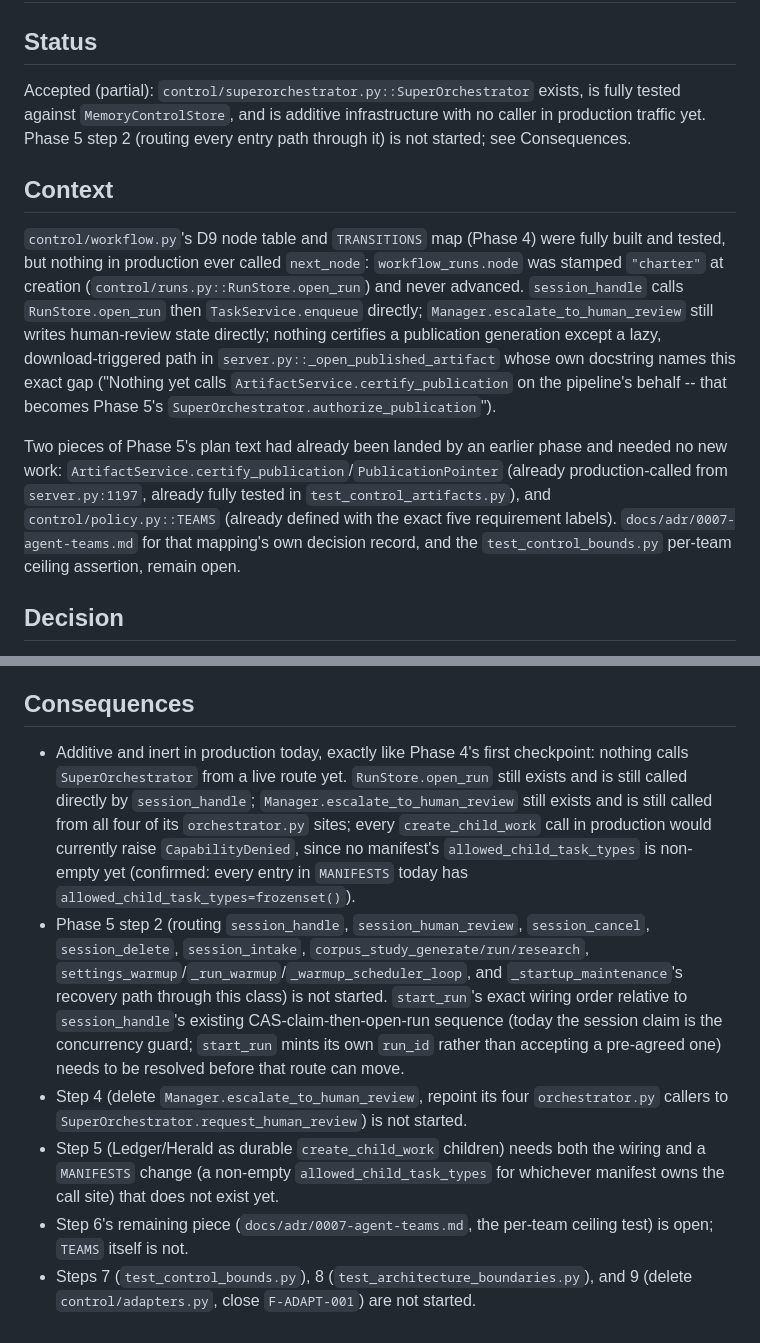
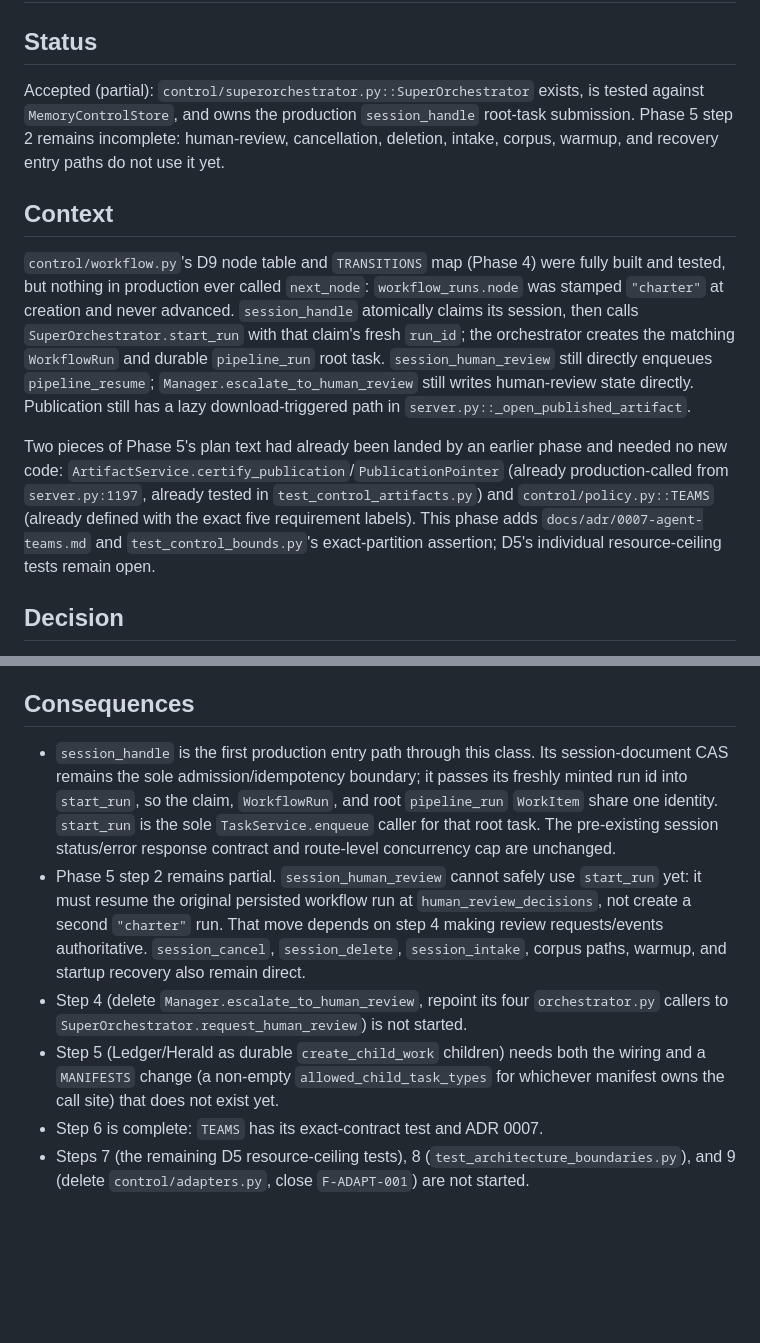
Before and after one commit to solomonsjoseph/PHI-Handling-system, a Markdown page: docs/adr/0006-super-orchestrator.md, 2 parts joined by grey strips. Drawn GitHub-style; blank space fills up the shorter version.

Commit message:
docs: record session handle SuperOrchestrator routing

```diff
--- a/docs/adr/0006-super-orchestrator.md
+++ b/docs/adr/0006-super-orchestrator.md
@@ -2,13 +2,13 @@
 
 ## Status
 
-Accepted (partial): `control/superorchestrator.py::SuperOrchestrator` exists, is fully tested against `MemoryControlStore`, and is additive infrastructure with no caller in production traffic yet. Phase 5 step 2 (routing every entry path through it) is not started; see Consequences.
+Accepted (partial): `control/superorchestrator.py::SuperOrchestrator` exists, is tested against `MemoryControlStore`, and owns the production `session_handle` root-task submission. Phase 5 step 2 remains incomplete: human-review, cancellation, deletion, intake, corpus, warmup, and recovery entry paths do not use it yet.
 
 ## Context
 
-`control/workflow.py`'s D9 node table and `TRANSITIONS` map (Phase 4) were fully built and tested, but nothing in production ever called `next_node`: `workflow_runs.node` was stamped `"charter"` at creation (`control/runs.py::RunStore.open_run`) and never advanced. `session_handle` calls `RunStore.open_run` then `TaskService.enqueue` directly; `Manager.escalate_to_human_review` still writes human-review state directly; nothing certifies a publication generation except a lazy, download-triggered path in `server.py::_open_published_artifact` whose own docstring names this exact gap ("Nothing yet calls `ArtifactService.certify_publication` on the pipeline's behalf -- that becomes Phase 5's `SuperOrchestrator.authorize_publication`").
+`control/workflow.py`'s D9 node table and `TRANSITIONS` map (Phase 4) were fully built and tested, but nothing in production ever called `next_node`: `workflow_runs.node` was stamped `"charter"` at creation and never advanced. `session_handle` atomically claims its session, then calls `SuperOrchestrator.start_run` with that claim's fresh `run_id`; the orchestrator creates the matching `WorkflowRun` and durable `pipeline_run` root task. `session_human_review` still directly enqueues `pipeline_resume`; `Manager.escalate_to_human_review` still writes human-review state directly. Publication still has a lazy download-triggered path in `server.py::_open_published_artifact`.
 
-Two pieces of Phase 5's plan text had already been landed by an earlier phase and needed no new work: `ArtifactService.certify_publication`/`PublicationPointer` (already production-called from `server.py:1197`, already fully tested in `test_control_artifacts.py`), and `control/policy.py::TEAMS` (already defined with the exact five requirement labels). `docs/adr/0007-agent-teams.md` for that mapping's own decision record, and the `test_control_bounds.py` per-team ceiling assertion, remain open.
+Two pieces of Phase 5's plan text had already been landed by an earlier phase and needed no new code: `ArtifactService.certify_publication`/`PublicationPointer` (already production-called from `server.py:1197`, already tested in `test_control_artifacts.py`) and `control/policy.py::TEAMS` (already defined with the exact five requirement labels). This phase adds `docs/adr/0007-agent-teams.md` and `test_control_bounds.py`'s exact-partition assertion; D5's individual resource-ceiling tests remain open.
 
 ## Decision
 
@@ -26,9 +26,9 @@ D9's published method signatures list bare identifiers only, but three methods n
 
 ## Consequences
 
-- Additive and inert in production today, exactly like Phase 4's first checkpoint: nothing calls `SuperOrchestrator` from a live route yet. `RunStore.open_run` still exists and is still called directly by `session_handle`; `Manager.escalate_to_human_review` still exists and is still called from all four of its `orchestrator.py` sites; every `create_child_work` call in production would currently raise `CapabilityDenied`, since no manifest's `allowed_child_task_types` is non-empty yet (confirmed: every entry in `MANIFESTS` today has `allowed_child_task_types=frozenset()`).
-- Phase 5 step 2 (routing `session_handle`, `session_human_review`, `session_cancel`, `session_delete`, `session_intake`, `corpus_study_generate/run/research`, `settings_warmup`/`_run_warmup`/`_warmup_scheduler_loop`, and `_startup_maintenance`'s recovery path through this class) is not started. `start_run`'s exact wiring order relative to `session_handle`'s existing CAS-claim-then-open-run sequence (today the session claim is the concurrency guard; `start_run` mints its own `run_id` rather than accepting a pre-agreed one) needs to be resolved before that route can move.
+- `session_handle` is the first production entry path through this class. Its session-document CAS remains the sole admission/idempotency boundary; it passes its freshly minted run id into `start_run`, so the claim, `WorkflowRun`, and root `pipeline_run` `WorkItem` share one identity. `start_run` is the sole `TaskService.enqueue` caller for that root task. The pre-existing session status/error response contract and route-level concurrency cap are unchanged.
+- Phase 5 step 2 remains partial. `session_human_review` cannot safely use `start_run` yet: it must resume the original persisted workflow run at `human_review_decisions`, not create a second `"charter"` run. That move depends on step 4 making review requests/events authoritative. `session_cancel`, `session_delete`, `session_intake`, corpus paths, warmup, and startup recovery also remain direct.
 - Step 4 (delete `Manager.escalate_to_human_review`, repoint its four `orchestrator.py` callers to `SuperOrchestrator.request_human_review`) is not started.
 - Step 5 (Ledger/Herald as durable `create_child_work` children) needs both the wiring and a `MANIFESTS` change (a non-empty `allowed_child_task_types` for whichever manifest owns the call site) that does not exist yet.
-- Step 6's remaining piece (`docs/adr/0007-agent-teams.md`, the per-team ceiling test) is open; `TEAMS` itself is not.
-- Steps 7 (`test_control_bounds.py`), 8 (`test_architecture_boundaries.py`), and 9 (delete `control/adapters.py`, close `F-ADAPT-001`) are not started.
+- Step 6 is complete: `TEAMS` has its exact-contract test and ADR 0007.
+- Steps 7 (the remaining D5 resource-ceiling tests), 8 (`test_architecture_boundaries.py`), and 9 (delete `control/adapters.py`, close `F-ADAPT-001`) are not started.
```
Also changed, not shown: docs/assurance/FINDINGS.md (+4 -4 lines), docs/assurance/PHASE_REPORTS.md (+4 -4 lines).
